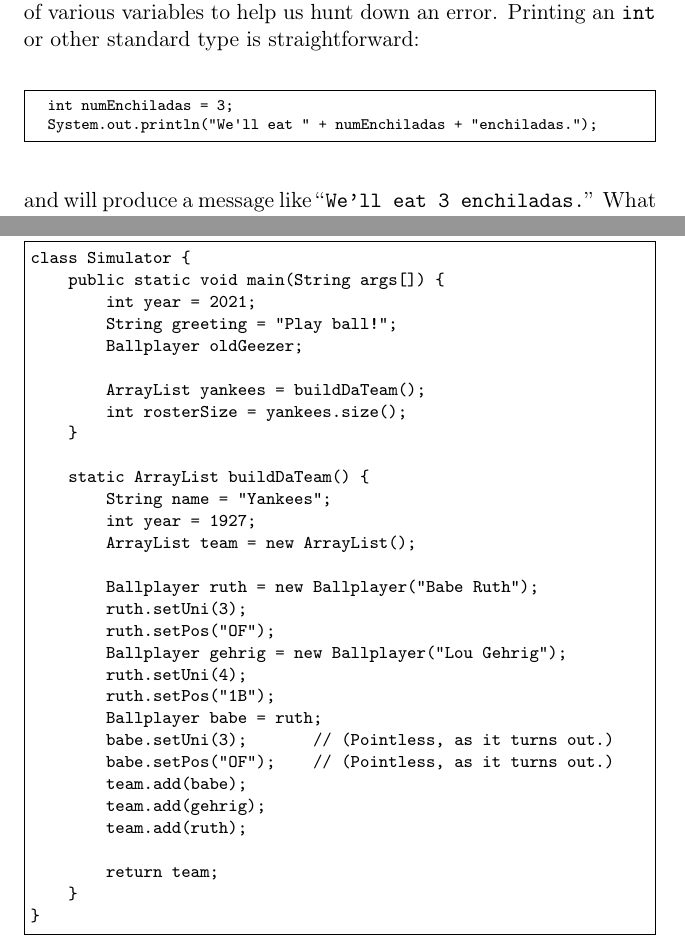
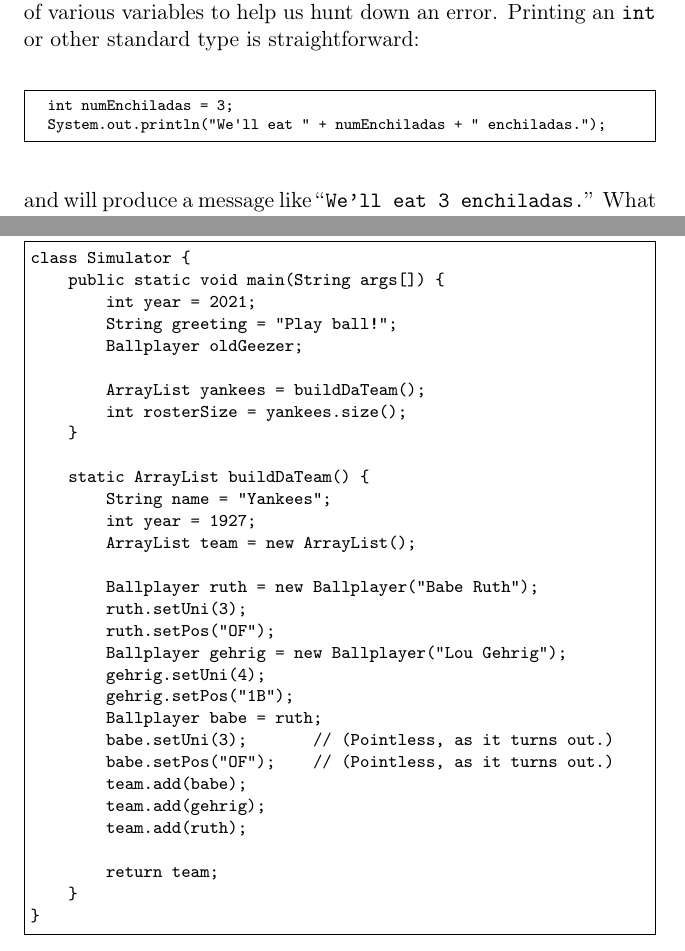
Before and after one commit to divilian/blueprints, a LaTeX thesis (blue.tex, which reads memoryMatters.tex): two parts of pages 59 and 71 of 338, joined at a grey line, cut so that both start at the same text. Compiled offline with pdfLaTeX.

Commit message:
(Typos.)

```diff
--- a/memoryMatters.tex
+++ b/memoryMatters.tex
@@ -288,8 +288,8 @@ class Simulator {
         ruth.setUni(3);
         ruth.setPos("OF");
         Ballplayer gehrig = new Ballplayer("Lou Gehrig");
-        ruth.setUni(4);
-        ruth.setPos("1B");
+        gehrig.setUni(4);
+        gehrig.setPos("1B");
         Ballplayer babe = ruth;
         babe.setUni(3);       // (Pointless, as it turns out.)
         babe.setPos("OF");    // (Pointless, as it turns out.)
```
Also changed, not shown: classesObjects.tex (+1 -1 lines).
